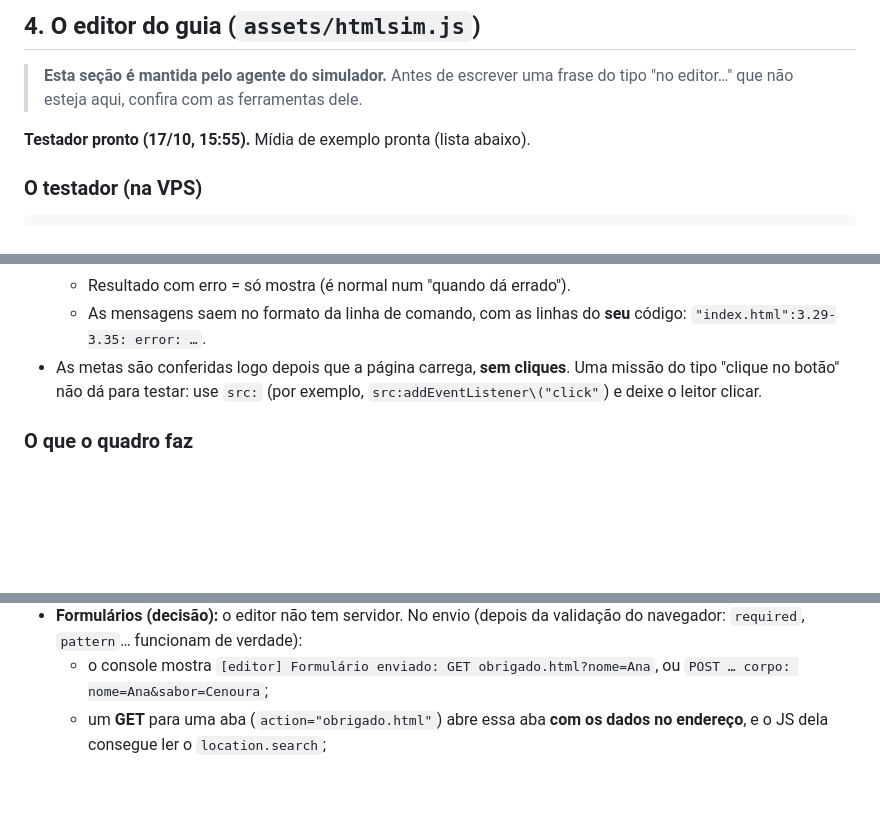
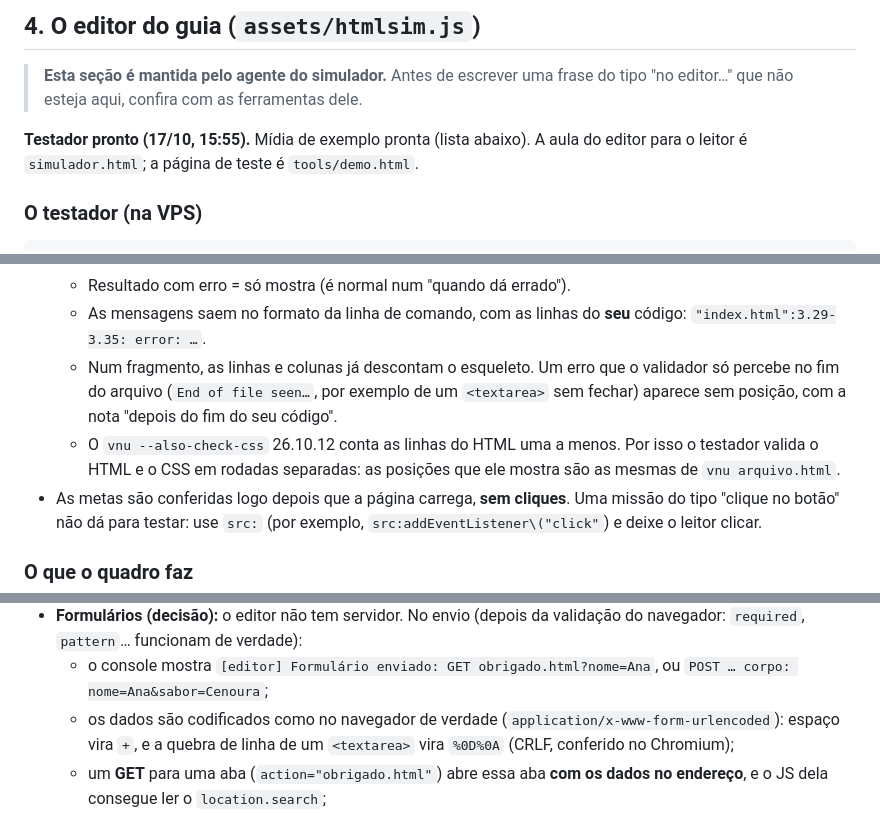
Before and after one commit to Wallysondevs/guia-html, a Markdown page: CONTRIBUINDO.md, 3 parts joined by grey strips. Rendered like a GitHub page; blank space fills up the shorter version.

Commit message:
simulador: §4 — CRLF nos formulários, posições do --nativo
Co-Authored-By: Claude Opus 5.5 <noreply@anthropic.com>

````diff
--- a/CONTRIBUINDO.md
+++ b/CONTRIBUINDO.md
@@ -92,7 +92,7 @@ No `.exercise`, `data-answer="a|b"` aceita respostas alternativas (`\|` é uma b
 ## 4. O editor do guia (`assets/htmlsim.js`)
 > **Esta seção é mantida pelo agente do simulador.** Antes de escrever uma frase do tipo "no editor…" que não esteja aqui, confira com as ferramentas dele.
 
-**Testador pronto (17/10, 15:55).** Mídia de exemplo pronta (lista abaixo).
+**Testador pronto (17/10, 15:55).** Mídia de exemplo pronta (lista abaixo). A aula do editor para o leitor é `simulador.html`; a página de teste é `tools/demo.html`.
 
 ### O testador (na VPS)
 ```bash
@@ -114,6 +114,8 @@ No `.exercise`, `data-answer="a|b"` aceita respostas alternativas (`\|` é uma b
   - Solução com erro do W3C = **falha**.
   - Resultado com erro = só mostra (é normal num "quando dá errado").
   - As mensagens saem no formato da linha de comando, com as linhas do **seu** código: `"index.html":3.29-3.35: error: …`.
+  - Num fragmento, as linhas e colunas já descontam o esqueleto. Um erro que o validador só percebe no fim do arquivo (`End of file seen…`, por exemplo de um `<textarea>` sem fechar) aparece sem posição, com a nota "depois do fim do seu código".
+  - O `vnu --also-check-css` 26.10.12 conta as linhas do HTML uma a menos. Por isso o testador valida o HTML e o CSS em rodadas separadas: as posições que ele mostra são as mesmas de `vnu arquivo.html`.
 - As metas são conferidas logo depois que a página carrega, **sem cliques**. Uma missão do tipo "clique no botão" não dá para testar: use `src:` (por exemplo, `src:addEventListener\("click"`) e deixe o leitor clicar.
 
 ### O que o quadro faz
@@ -140,6 +142,7 @@ No `.exercise`, `data-answer="a|b"` aceita respostas alternativas (`\|` é uma b
   - `download` baixa de verdade.
 - **Formulários (decisão):** o editor não tem servidor. No envio (depois da validação do navegador: `required`, `pattern`… funcionam de verdade):
   - o console mostra `[editor] Formulário enviado: GET obrigado.html?nome=Ana`, ou `POST … corpo: nome=Ana&sabor=Cenoura`;
+  - os dados são codificados como no navegador de verdade (`application/x-www-form-urlencoded`): espaço vira `+`, e a quebra de linha de um `<textarea>` vira `%0D%0A` (CRLF, conferido no Chromium);
   - um **GET** para uma aba (`action="obrigado.html"`) abre essa aba **com os dados no endereço**, e o JS dela consegue ler o `location.search`;
   - qualquer outro envio (um POST, ou um `action` que não é aba, como `enviar.php` ou `https://…`) mostra a página **"📨 Formulário enviado"**:
     - o método e o `action`;
````
